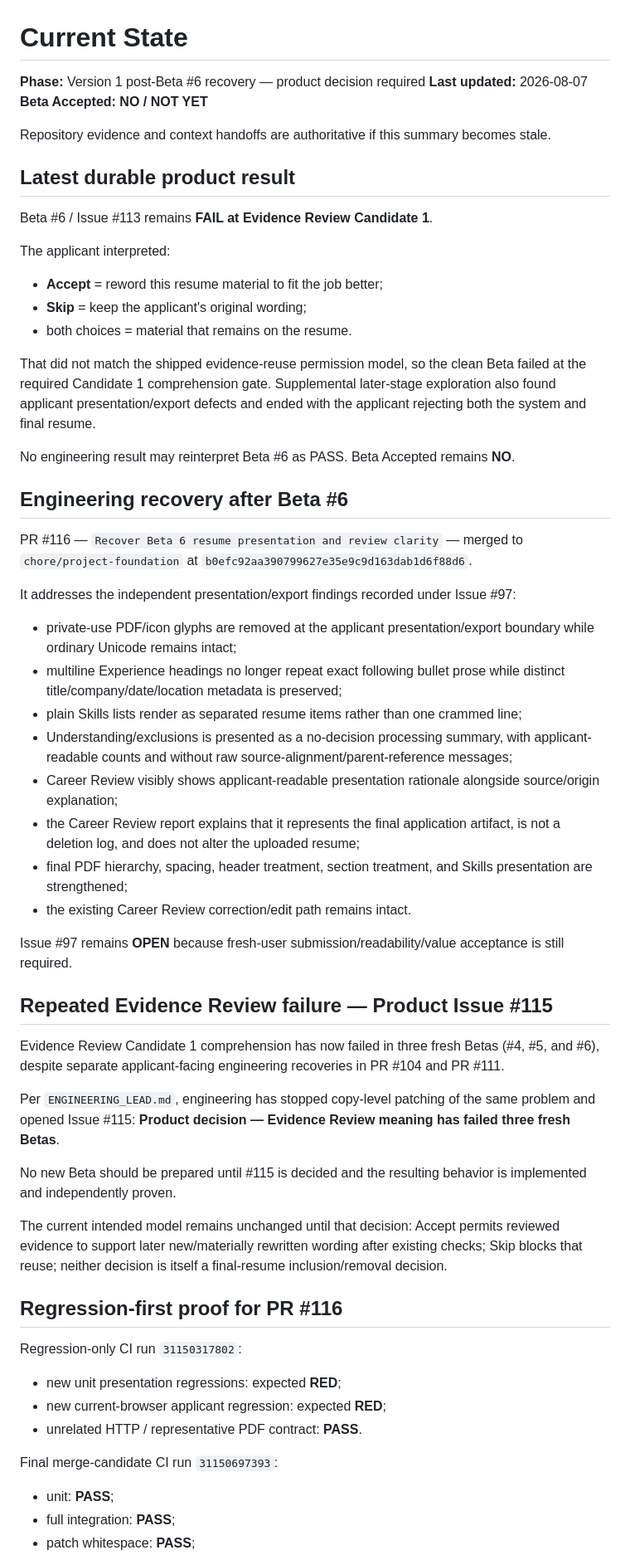
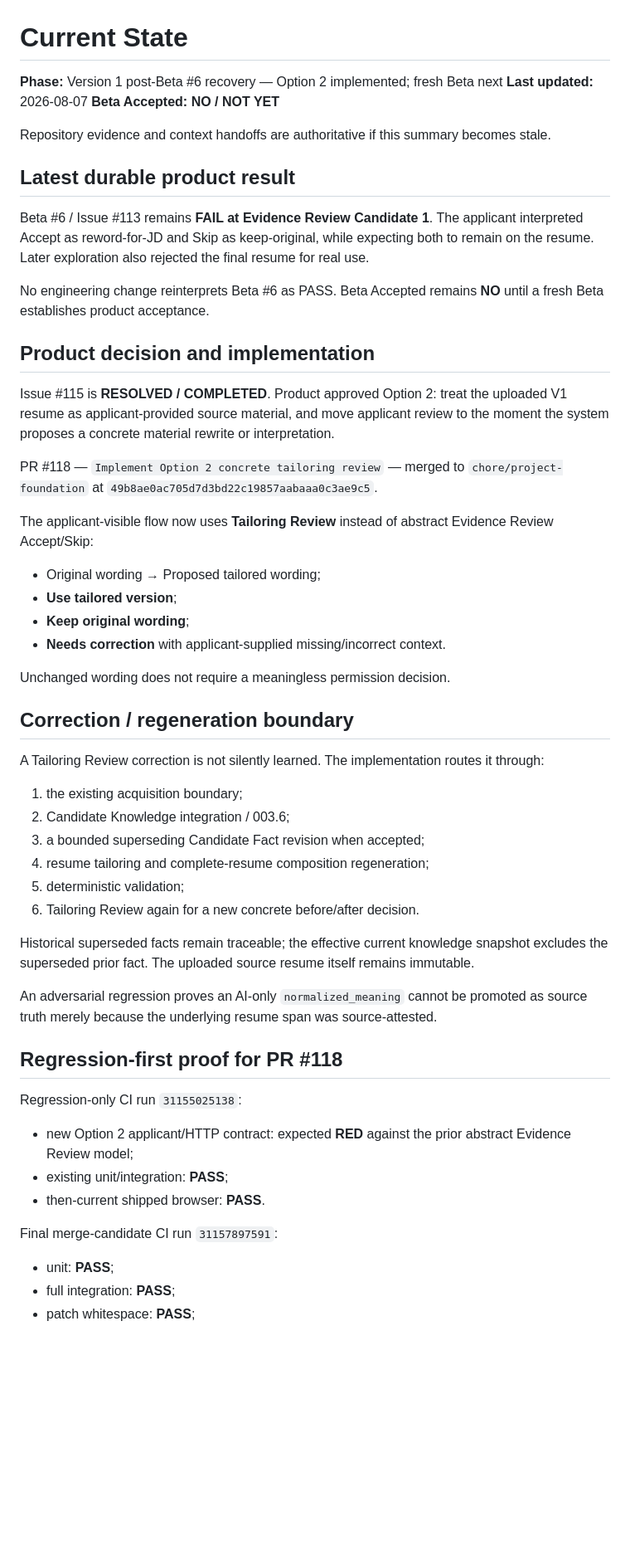
Before and after one commit to MumGinger/career-evolution-platform, a Markdown page: docs/current-state.md, the part around one of its changes. Shown at 83% size. Drawn GitHub-style; blank space fills up the shorter version.

Commit message:
Checkpoint Option 2 engineering readiness

```diff
--- a/docs/current-state.md
+++ b/docs/current-state.md
@@ -1,6 +1,6 @@
 # Current State
 
-**Phase:** Version 1 post-Beta #6 recovery — product decision required
+**Phase:** Version 1 post-Beta #6 recovery — Option 2 implemented; fresh Beta next
 **Last updated:** 2026-08-07
 **Beta Accepted:** **NO / NOT YET**
 
@@ -8,54 +8,49 @@ Repository evidence and context handoffs are authoritative if this summary becom
 
 ## Latest durable product result
 
-Beta #6 / Issue #113 remains **FAIL at Evidence Review Candidate 1**.
+Beta #6 / Issue #113 remains **FAIL at Evidence Review Candidate 1**. The applicant interpreted Accept as reword-for-JD and Skip as keep-original, while expecting both to remain on the resume. Later exploration also rejected the final resume for real use.
 
-The applicant interpreted:
+No engineering change reinterprets Beta #6 as PASS. Beta Accepted remains **NO** until a fresh Beta establishes product acceptance.
 
-- **Accept** = reword this resume material to fit the job better;
-- **Skip** = keep the applicant's original wording;
-- both choices = material that remains on the resume.
+## Product decision and implementation
 
-That did not match the shipped evidence-reuse permission model, so the clean Beta failed at the required Candidate 1 comprehension gate. Supplemental later-stage exploration also found applicant presentation/export defects and ended with the applicant rejecting both the system and final resume.
+Issue #115 is **RESOLVED / COMPLETED**. Product approved Option 2: treat the uploaded V1 resume as applicant-provided source material, and move applicant review to the moment the system proposes a concrete material rewrite or interpretation.
 
-No engineering result may reinterpret Beta #6 as PASS. Beta Accepted remains **NO**.
+PR #118 — `Implement Option 2 concrete tailoring review` — merged to `chore/project-foundation` at `49b8ae0ac705d7d3bd22c19857aabaaa0c3ae9c5`.
 
-## Engineering recovery after Beta #6
+The applicant-visible flow now uses **Tailoring Review** instead of abstract Evidence Review Accept/Skip:
 
-PR #116 — `Recover Beta 6 resume presentation and review clarity` — merged to `chore/project-foundation` at `b0efc92aa390799627e35e9c9d163dab1d6f88d6`.
+- Original wording → Proposed tailored wording;
+- **Use tailored version**;
+- **Keep original wording**;
+- **Needs correction** with applicant-supplied missing/incorrect context.
 
-It addresses the independent presentation/export findings recorded under Issue #97:
+Unchanged wording does not require a meaningless permission decision.
 
-- private-use PDF/icon glyphs are removed at the applicant presentation/export boundary while ordinary Unicode remains intact;
-- multiline Experience headings no longer repeat exact following bullet prose while distinct title/company/date/location metadata is preserved;
-- plain Skills lists render as separated resume items rather than one crammed line;
-- Understanding/exclusions is presented as a no-decision processing summary, with applicant-readable counts and without raw source-alignment/parent-reference messages;
-- Career Review visibly shows applicant-readable presentation rationale alongside source/origin explanation;
-- the Career Review report explains that it represents the final application artifact, is not a deletion log, and does not alter the uploaded resume;
-- final PDF hierarchy, spacing, header treatment, section treatment, and Skills presentation are strengthened;
-- the existing Career Review correction/edit path remains intact.
+## Correction / regeneration boundary
 
-Issue #97 remains **OPEN** because fresh-user submission/readability/value acceptance is still required.
+A Tailoring Review correction is not silently learned. The implementation routes it through:
 
-## Repeated Evidence Review failure — Product Issue #115
+1. the existing acquisition boundary;
+2. Candidate Knowledge integration / 003.6;
+3. a bounded superseding Candidate Fact revision when accepted;
+4. resume tailoring and complete-resume composition regeneration;
+5. deterministic validation;
+6. Tailoring Review again for a new concrete before/after decision.
 
-Evidence Review Candidate 1 comprehension has now failed in three fresh Betas (#4, #5, and #6), despite separate applicant-facing engineering recoveries in PR #104 and PR #111.
+Historical superseded facts remain traceable; the effective current knowledge snapshot excludes the superseded prior fact. The uploaded source resume itself remains immutable.
 
-Per `ENGINEERING_LEAD.md`, engineering has stopped copy-level patching of the same problem and opened Issue #115: **Product decision — Evidence Review meaning has failed three fresh Betas**.
+An adversarial regression proves an AI-only `normalized_meaning` cannot be promoted as source truth merely because the underlying resume span was source-attested.
 
-No new Beta should be prepared until #115 is decided and the resulting behavior is implemented and independently proven.
+## Regression-first proof for PR #118
 
-The current intended model remains unchanged until that decision: Accept permits reviewed evidence to support later new/materially rewritten wording after existing checks; Skip blocks that reuse; neither decision is itself a final-resume inclusion/removal decision.
+Regression-only CI run `31155025138`:
 
-## Regression-first proof for PR #116
+- new Option 2 applicant/HTTP contract: expected **RED** against the prior abstract Evidence Review model;
+- existing unit/integration: **PASS**;
+- then-current shipped browser: **PASS**.
 
-Regression-only CI run `31150317802`:
-
-- new unit presentation regressions: expected **RED**;
-- new current-browser applicant regression: expected **RED**;
-- unrelated HTTP / representative PDF contract: **PASS**.
-
-Final merge-candidate CI run `31150697393`:
+Final merge-candidate CI run `31157897591`:
 
 - unit: **PASS**;
 - full integration: **PASS**;
```
Also changed, not shown: other parts of docs/current-state.md (+22 -14 lines).
